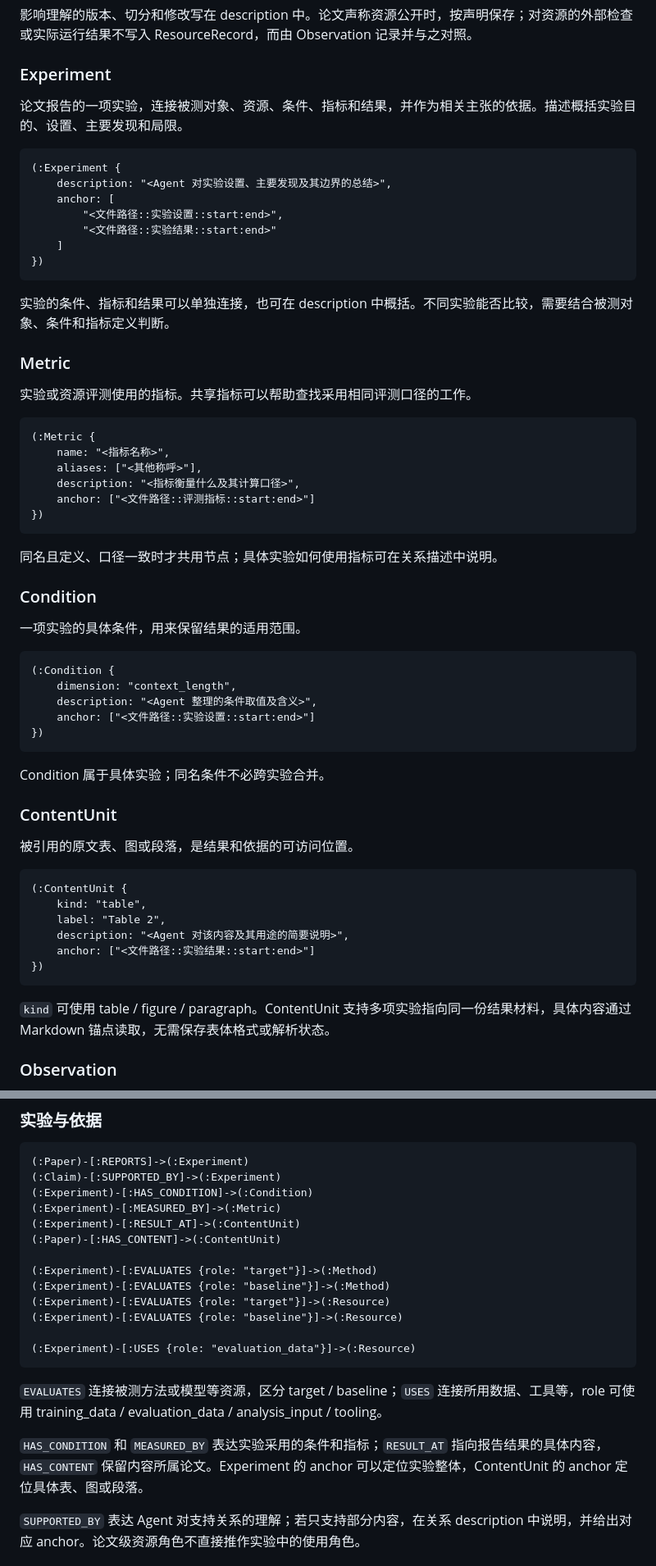
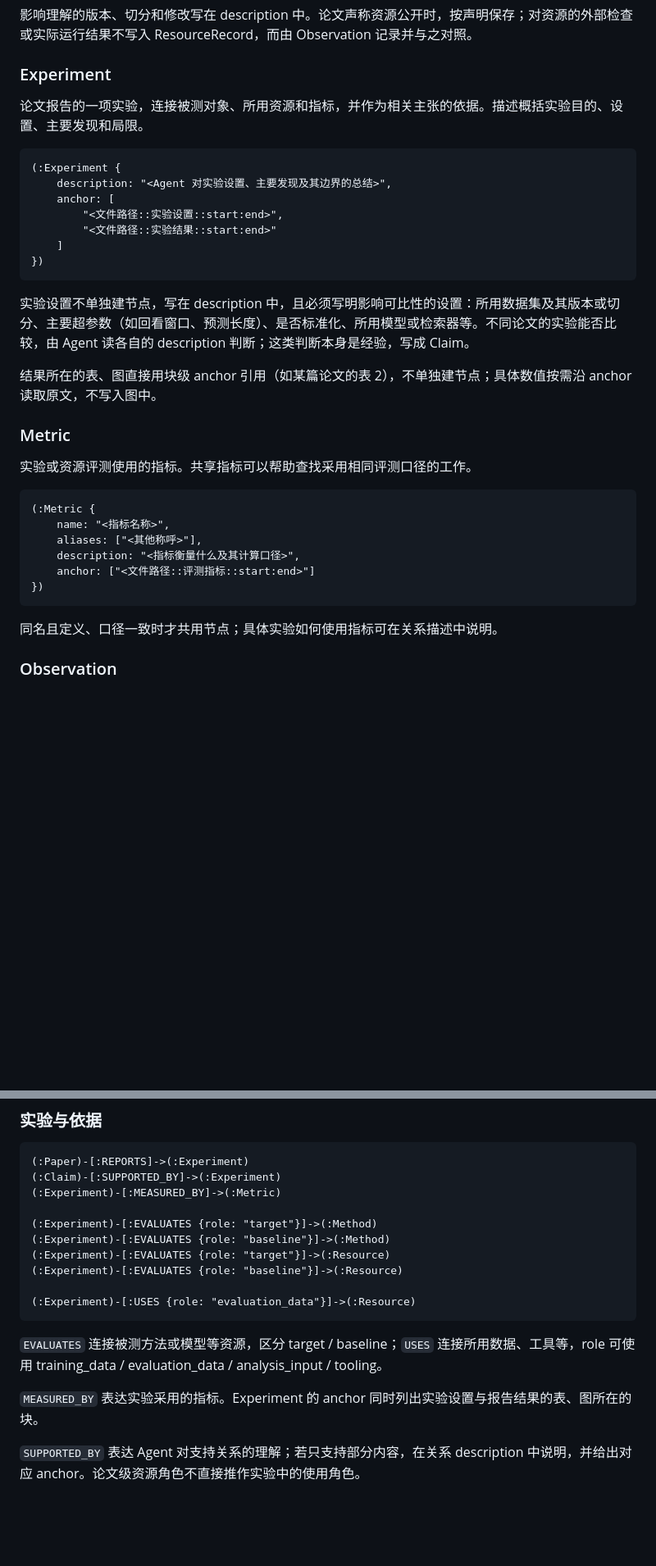
Before and after one commit to ArcadiaLin/CachePlan, a Markdown page: docs/designs/graph_model.md, 2 parts joined by grey strips. Shown at 82% size. GitHub-like rendering; blank space fills up the shorter version.

````diff
--- a/docs/designs/graph_model.md
+++ b/docs/designs/graph_model.md
@@ -260,7 +259,7 @@ Resource 与 Method 分别表示：名为 BERT 的方法方案是 Method，其
 
 ### Experiment
 
-论文报告的一项实验，连接被测对象、资源、条件、指标和结果，并作为相关主张的依据。描述概括实验目的、设置、主要发现和局限。
+论文报告的一项实验，连接被测对象、所用资源和指标，并作为相关主张的依据。描述概括实验目的、设置、主要发现和局限。
 
 ```cypher
 (:Experiment {
@@ -272,7 +271,9 @@ Resource 与 Method 分别表示：名为 BERT 的方法方案是 Method，其
 })
 ```
 
-实验的条件、指标和结果可以单独连接，也可在 description 中概括。不同实验能否比较，需要结合被测对象、条件和指标定义判断。
+实验设置不单独建节点，写在 description 中，且必须写明影响可比性的设置：所用数据集及其版本或切分、主要超参数（如回看窗口、预测长度）、是否标准化、所用模型或检索器等。不同论文的实验能否比较，由 Agent 读各自的 description 判断；这类判断本身是经验，写成 Claim。
+
+结果所在的表、图直接用块级 anchor 引用（如某篇论文的表 2），不单独建节点；具体数值按需沿 anchor 读取原文，不写入图中。
 
 ### Metric
 
@@ -288,35 +289,6 @@ Resource 与 Method 分别表示：名为 BERT 的方法方案是 Method，其
 ```
 
 同名且定义、口径一致时才共用节点；具体实验如何使用指标可在关系描述中说明。
-
-### Condition
-
-一项实验的具体条件，用来保留结果的适用范围。
-
-```cypher
-(:Condition {
-    dimension: "context_length",
-    description: "<Agent 整理的条件取值及含义>",
-    anchor: ["<文件路径::实验设置::start:end>"]
-})
-```
-
-Condition 属于具体实验；同名条件不必跨实验合并。
-
-### ContentUnit
-
-被引用的原文表、图或段落，是结果和依据的可访问位置。
-
-```cypher
-(:ContentUnit {
-    kind: "table",
-    label: "Table 2",
-    description: "<Agent 对该内容及其用途的简要说明>",
-    anchor: ["<文件路径::实验结果::start:end>"]
-})
-```
-
-`kind` 可使用 table / figure / paragraph。ContentUnit 支持多项实验指向同一份结果材料，具体内容通过 Markdown 锚点读取，无需保存表体格式或解析状态。
 
 ### Observation
 
@@ -448,10 +420,7 @@ Task 与 Issue 是共享概念，节点本身不带 anchor；依据放在连接
 ```cypher
 (:Paper)-[:REPORTS]->(:Experiment)
 (:Claim)-[:SUPPORTED_BY]->(:Experiment)
-(:Experiment)-[:HAS_CONDITION]->(:Condition)
 (:Experiment)-[:MEASURED_BY]->(:Metric)
-(:Experiment)-[:RESULT_AT]->(:ContentUnit)
-(:Paper)-[:HAS_CONTENT]->(:ContentUnit)
 
 (:Experiment)-[:EVALUATES {role: "target"}]->(:Method)
 (:Experiment)-[:EVALUATES {role: "baseline"}]->(:Method)
@@ -463,7 +432,7 @@ Task 与 Issue 是共享概念，节点本身不带 anchor；依据放在连接
 
 `EVALUATES` 连接被测方法或模型等资源，区分 target / baseline；`USES` 连接所用数据、工具等，role 可使用 training_data / evaluation_data / analysis_input / tooling。
 
-`HAS_CONDITION` 和 `MEASURED_BY` 表达实验采用的条件和指标；`RESULT_AT` 指向报告结果的具体内容，`HAS_CONTENT` 保留内容所属论文。Experiment 的 anchor 可以定位实验整体，ContentUnit 的 anchor 定位具体表、图或段落。
+`MEASURED_BY` 表达实验采用的指标。Experiment 的 anchor 同时列出实验设置与报告结果的表、图所在的块。
 
 `SUPPORTED_BY` 表达 Agent 对支持关系的理解；若只支持部分内容，在关系 description 中说明，并给出对应 anchor。论文级资源角色不直接推作实验中的使用角色。
 
````
Also changed, not shown: other parts of docs/designs/graph_model.md (+4 -10 lines), pi-configs/paper-extract/GUIDE_ZH.md (+8 -25 lines), 1 other file.
